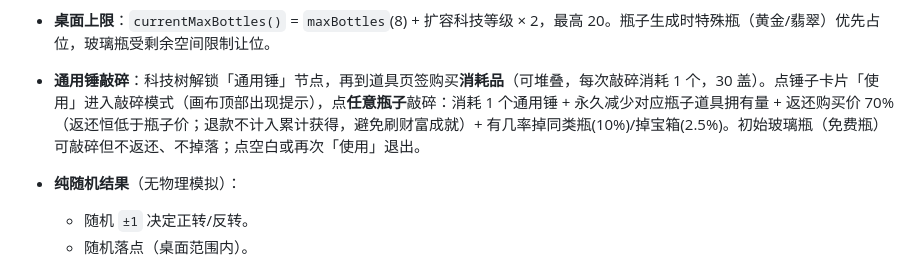
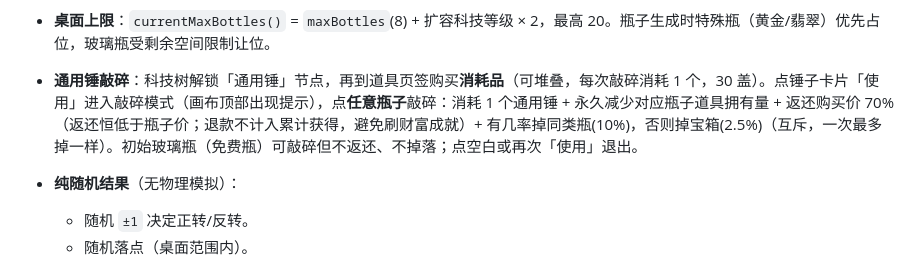
Before and after one commit to DuuU525/flipside, a Markdown page: README.md, the part around the change. GitHub-like rendering.

```diff
--- a/README.md
+++ b/README.md
@@ -214,7 +214,7 @@ p-bottle/
 - **多种瓶子类型**：玻璃瓶（×1，蓝色）、黄金瓶（×2.5，金色光晕）、翡翠瓶（×5，绿色光晕）。三种瓶子均由「图鉴收集」解锁（首次开出即解锁购买权，玻璃瓶由开局教学宝箱解锁、黄金/翡翠瓶由宝箱开出），在道具页签购买。命中（直立/倒立）时按各自倍率奖励。
 - **手自动抛瓶**：购买「手」后，**每只手独立计时**，每隔 `(4000 - 频率等级×500)` 毫秒自动抛一个空闲瓶子（结果用 `handRanges()` 判定），多只手并行工作。手可视化：手**不常驻桌面**——`rebuildHands()` 只按拥有数量创建手对象（含随机初始相位错开拍击），`slapWithHand()` 锁定目标瓶子的拍击点（`sx/sy/sLift`，瓶子飞走后手留在原地不跟随），`drawHand()` 仅在 `state === 'slap'` 时绘制（从瓶肩上方快速落下→拍击→上弹淡出，抛完回 `idle` 即消失），`drawHandFront()` 绘制正视图手套（袖口 + 手掌 + 手指 + 拇指）。
 - **桌面上限**：`currentMaxBottles()` = `maxBottles`(8) + 扩容科技等级 × 2，最高 20。瓶子生成时特殊瓶（黄金/翡翠）优先占位，玻璃瓶受剩余空间限制让位。
-- **通用锤敲碎**：科技树解锁「通用锤」节点，再到道具页签购买**消耗品**（可堆叠，每次敲碎消耗 1 个，30 盖）。点锤子卡片「使用」进入敲碎模式（画布顶部出现提示），点**任意瓶子**敲碎：消耗 1 个通用锤 + 永久减少对应瓶子道具拥有量 + 返还购买价 70%（返还恒低于瓶子价；退款不计入累计获得，避免刷财富成就）+ 有几率掉同类瓶(10%)/掉宝箱(2.5%)。初始玻璃瓶（免费瓶）可敲碎但不返还、不掉落；点空白或再次「使用」退出。
+- **通用锤敲碎**：科技树解锁「通用锤」节点，再到道具页签购买**消耗品**（可堆叠，每次敲碎消耗 1 个，30 盖）。点锤子卡片「使用」进入敲碎模式（画布顶部出现提示），点**任意瓶子**敲碎：消耗 1 个通用锤 + 永久减少对应瓶子道具拥有量 + 返还购买价 70%（返还恒低于瓶子价；退款不计入累计获得，避免刷财富成就）+ 有几率掉同类瓶(10%)，否则掉宝箱(2.5%)（互斥，一次最多掉一样）。初始玻璃瓶（免费瓶）可敲碎但不返还、不掉落；点空白或再次「使用」退出。
 - **纯随机结果**（无物理模拟）：
   - 随机 `±1` 决定正转/反转。
   - 随机落点（桌面范围内）。
```
Also changed, not shown: balance.md (+33 -0 lines), docs/tech-direction.md (+8 -6 lines).
